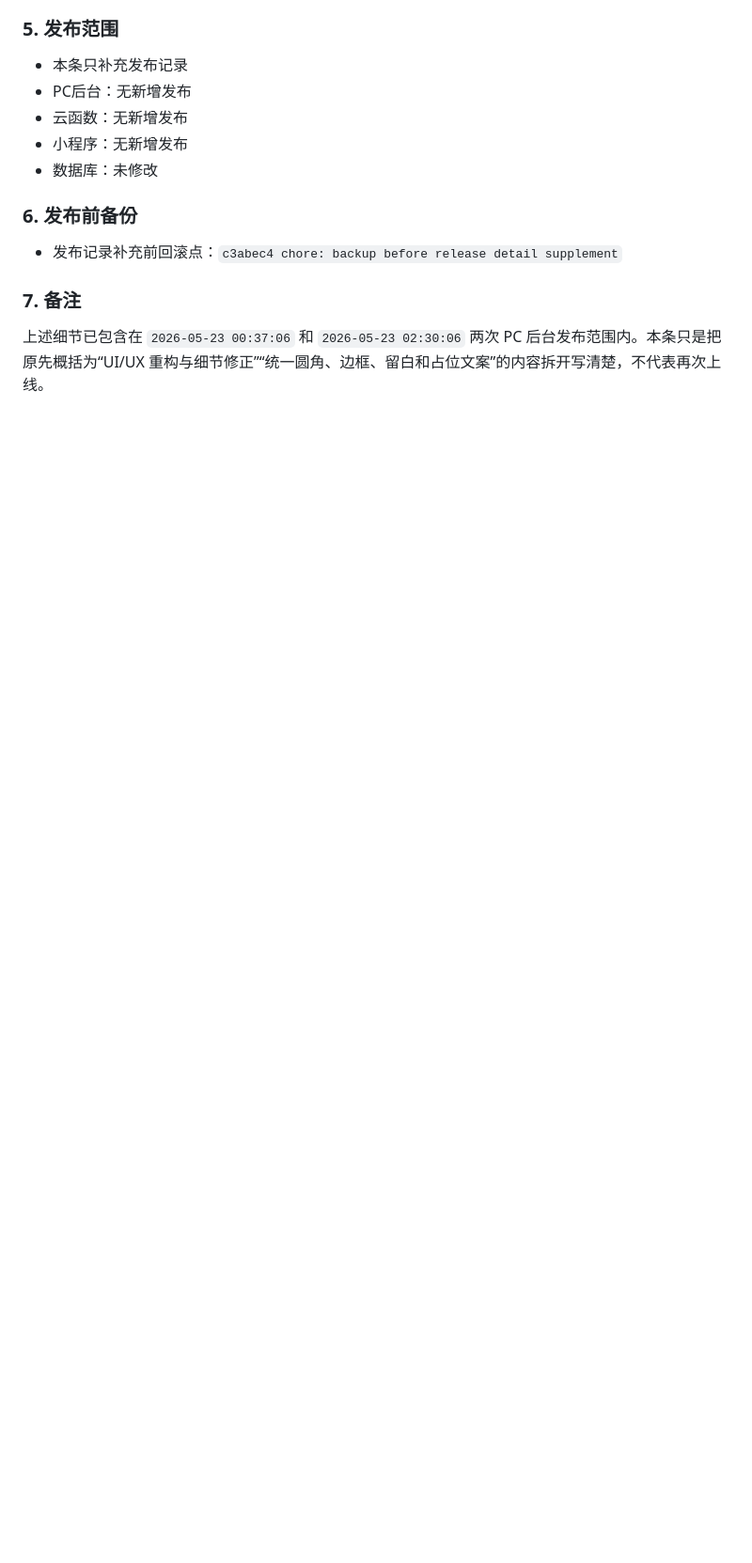
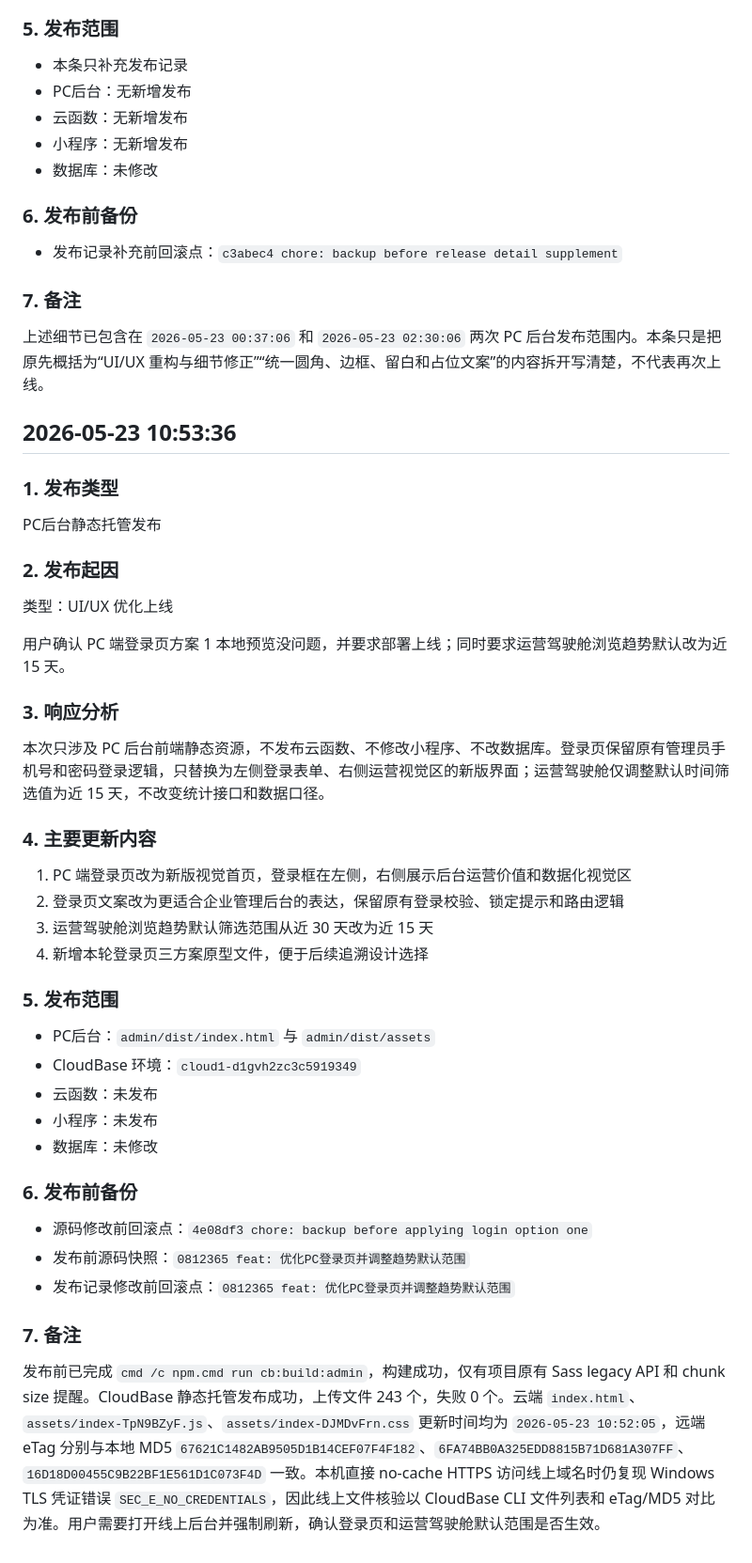
Before and after one commit to liaohoucheng898/wechat-business-card, a Markdown page: 项目文档/发布记录.md, the part around the change. Shown at 94% size. Rendered like a GitHub page; blank space fills up the shorter version.

Commit message:
docs: 记录登录页优化发布

```diff
--- a/项目文档/发布记录.md
+++ b/项目文档/发布记录.md
@@ -2076,3 +2076,37 @@ PC后台静态托管发布
 
 ### 7. 备注
 上述细节已包含在 `2026-05-23 00:37:06` 和 `2026-05-23 02:30:06` 两次 PC 后台发布范围内。本条只是把原先概括为“UI/UX 重构与细节修正”“统一圆角、边框、留白和占位文案”的内容拆开写清楚，不代表再次上线。
+
+## 2026-05-23 10:53:36
+
+### 1. 发布类型
+PC后台静态托管发布
+
+### 2. 发布起因
+类型：UI/UX 优化上线
+
+用户确认 PC 端登录页方案 1 本地预览没问题，并要求部署上线；同时要求运营驾驶舱浏览趋势默认改为近 15 天。
+
+### 3. 响应分析
+本次只涉及 PC 后台前端静态资源，不发布云函数、不修改小程序、不改数据库。登录页保留原有管理员手机号和密码登录逻辑，只替换为左侧登录表单、右侧运营视觉区的新版界面；运营驾驶舱仅调整默认时间筛选值为近 15 天，不改变统计接口和数据口径。
+
+### 4. 主要更新内容
+1. PC 端登录页改为新版视觉首页，登录框在左侧，右侧展示后台运营价值和数据化视觉区
+2. 登录页文案改为更适合企业管理后台的表达，保留原有登录校验、锁定提示和路由逻辑
+3. 运营驾驶舱浏览趋势默认筛选范围从近 30 天改为近 15 天
+4. 新增本轮登录页三方案原型文件，便于后续追溯设计选择
+
+### 5. 发布范围
+- PC后台：`admin/dist/index.html` 与 `admin/dist/assets`
+- CloudBase 环境：`cloud1-d1gvh2zc3c5919349`
+- 云函数：未发布
+- 小程序：未发布
+- 数据库：未修改
+
+### 6. 发布前备份
+- 源码修改前回滚点：`4e08df3 chore: backup before applying login option one`
+- 发布前源码快照：`0812365 feat: 优化PC登录页并调整趋势默认范围`
+- 发布记录修改前回滚点：`0812365 feat: 优化PC登录页并调整趋势默认范围`
+
+### 7. 备注
+发布前已完成 `cmd /c npm.cmd run cb:build:admin`，构建成功，仅有项目原有 Sass legacy API 和 chunk size 提醒。CloudBase 静态托管发布成功，上传文件 243 个，失败 0 个。云端 `index.html`、`assets/index-TpN9BZyF.js`、`assets/index-DJMDvFrn.css` 更新时间均为 `2026-05-23 10:52:05`，远端 eTag 分别与本地 MD5 `67621C1482AB9505D1B14CEF07F4F182`、`6FA74BB0A325EDD8815B71D681A307FF`、`16D18D00455C9B22BF1E561D1C073F4D` 一致。本机直接 no-cache HTTPS 访问线上域名时仍复现 Windows TLS 凭证错误 `SEC_E_NO_CREDENTIALS`，因此线上文件核验以 CloudBase CLI 文件列表和 eTag/MD5 对比为准。用户需要打开线上后台并强制刷新，确认登录页和运营驾驶舱默认范围是否生效。
```
